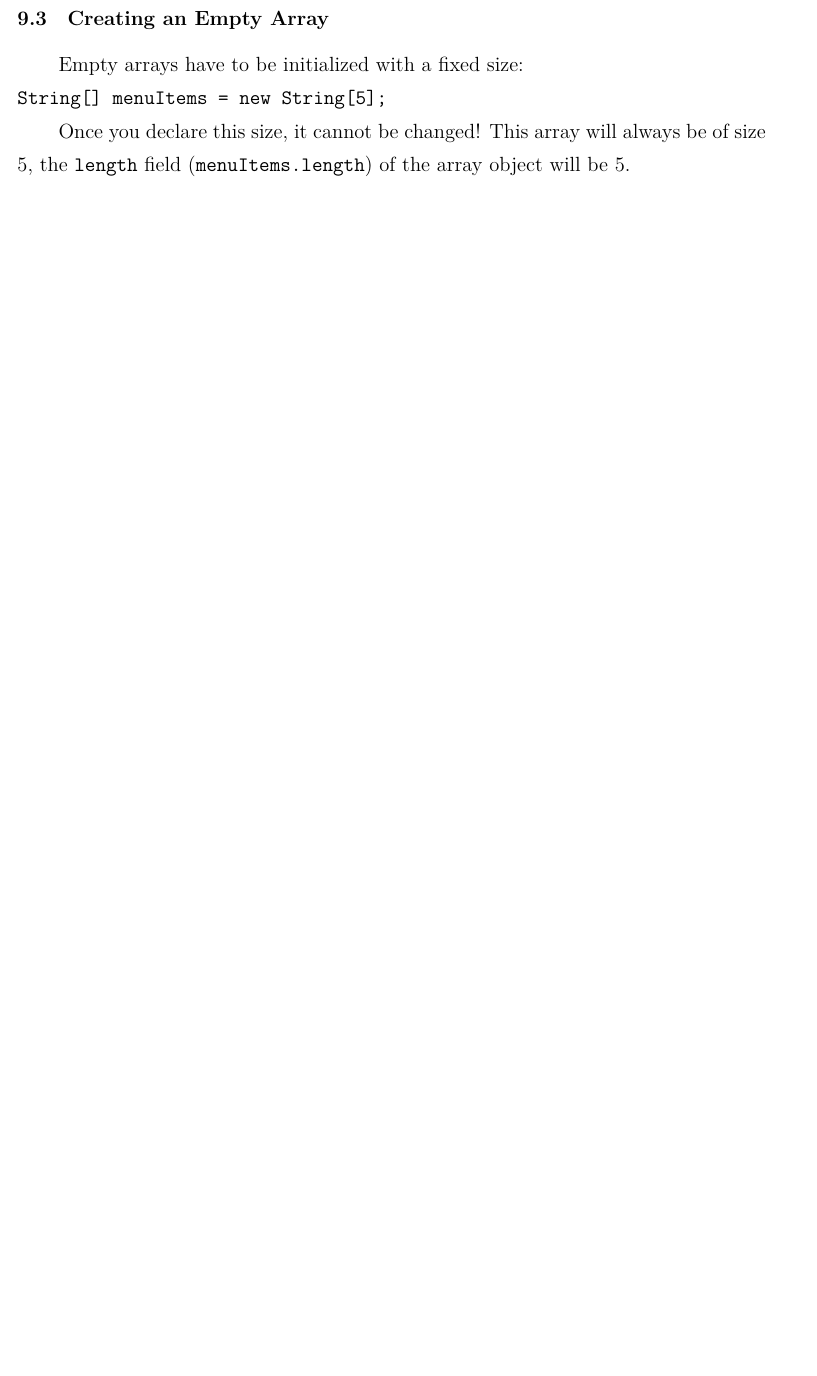
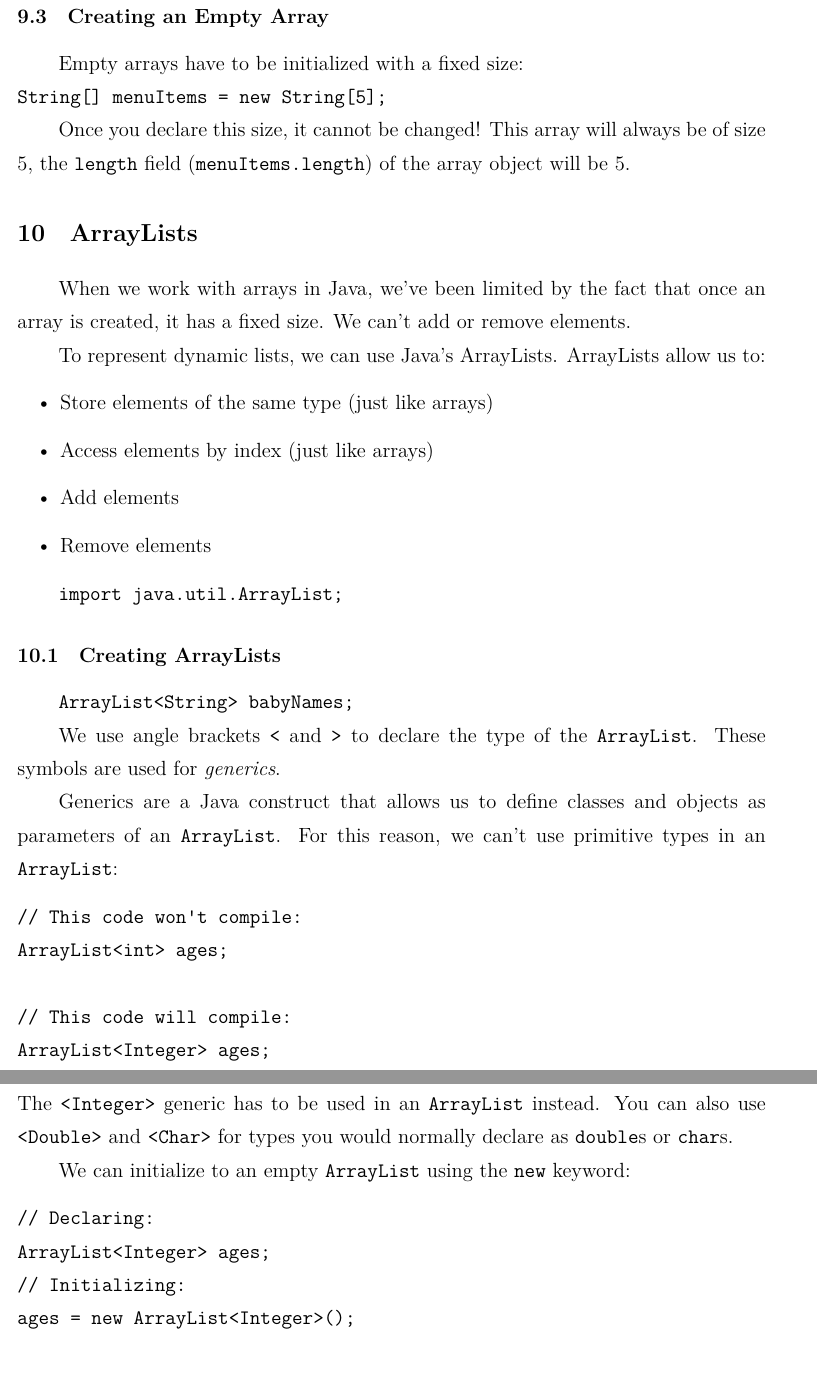
Before and after one commit to Jiapan-Yu/javanotes, a LaTeX document (javanote.tex): part of page 8 of 9 before the commit and two parts of pages 9 and 10 of 12 after it, the two joined at a grey line, cut so that both start at the same text, the shorter picture padded with empty space. Compiled offline with XeLaTeX.

Commit message:
add 'ArrayLists' section

```diff
--- a/javanote.tex
+++ b/javanote.tex
@@ -238,3 +238,45 @@ Empty arrays have to be initialized with a fixed size:\\
 Once you declare this size, it cannot be changed! This array will always be of size 5, the \verb|length| field (\verb|menuItems.length|) of the array object will be 5.
 
 
+\section{ArrayLists}
+When we work with arrays in Java, we've been limited by the fact that once an array is created, it has a fixed size. We can't add or remove elements.
+
+To represent dynamic lists, we can use Java's ArrayLists. ArrayLists allow us to:
+\begin{itemize}
+\item Store elements of the same type (just like arrays)
+
+\item Access elements by index (just like arrays)
+
+\item Add elements
+
+\item Remove elements
+
+\end{itemize}
+
+\verb|import java.util.ArrayList;|
+
+\subsection{Creating ArrayLists}
+\verb|ArrayList<String> babyNames;|
+
+We use angle brackets \verb|<| and \verb|>| to declare the type of the \verb|ArrayList|. These symbols are used for \textit{generics}.
+
+Generics are a Java construct that allows us to define classes and objects as parameters of an \verb|ArrayList|. For this reason, we can't use primitive types in an \verb|ArrayList|:
+\begin{verbatim}
+// This code won't compile:
+ArrayList<int> ages;
+
+// This code will compile:
+ArrayList<Integer> ages;
+\end{verbatim}
+The \verb|<Integer>| generic has to be used in an \verb|ArrayList| instead. You can also use \verb|<Double>| and \verb|<Char>| for types you would normally declare as \verb|double|s or \verb|char|s.
+
+We can initialize to an empty \verb|ArrayList| using the \verb|new| keyword:
+\begin{verbatim}
+// Declaring:
+ArrayList<Integer> ages;
+// Initializing:
+ages = new ArrayList<Integer>();
+
+// Declaring and initializing in one line:
+ArrayList<String> babyNames = new ArrayList<String>();
+\end{verbatim}
```
Also changed, not shown: javanote.tex (54 more changed lines).
